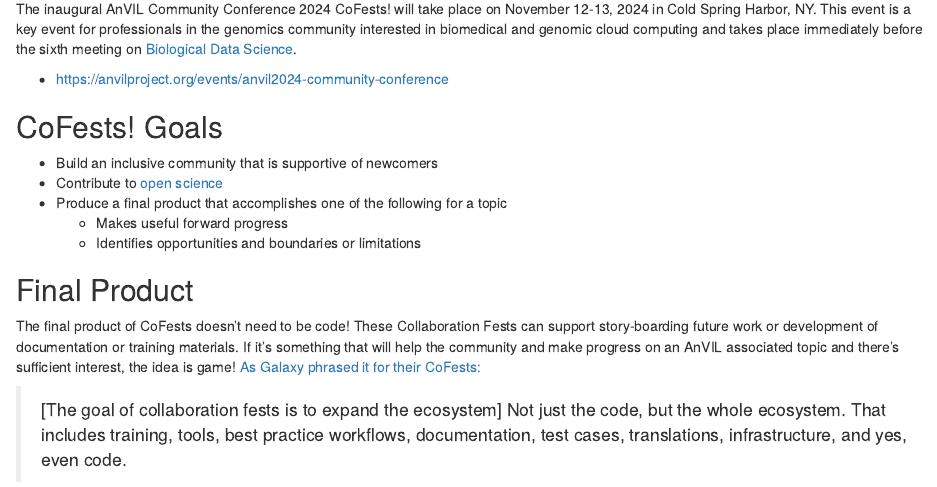
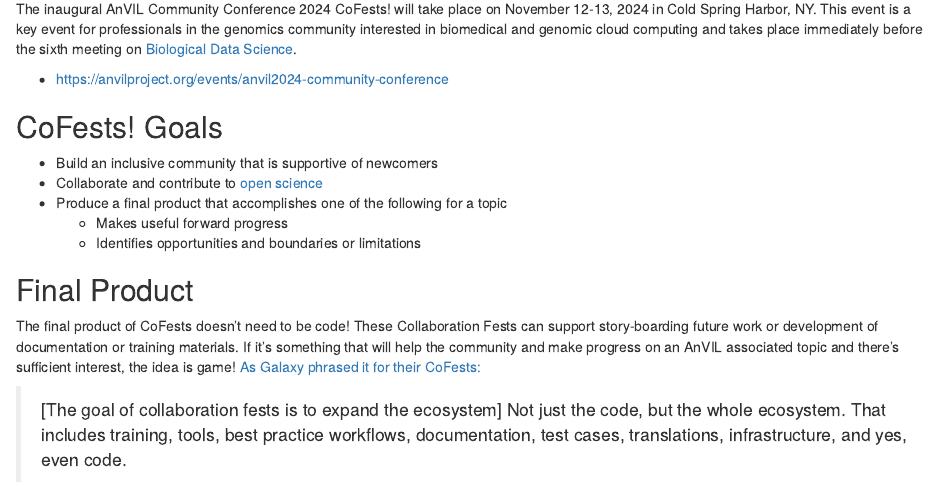
Before and after one commit to jhudsl/AnVIL_CoFests_2024, an R Markdown document (organizer-guide.Rmd): the page in a window 1100 px wide, from 70 px down. Rendered offline with R 4.5, knitr and Pandoc, with nearby package versions; drawn as R Markdown's standard HTML page in place of the format the file asks for.

Commit message:
Update organizer-guide.Rmd with javi suggestion

```diff
--- a/organizer-guide.Rmd
+++ b/organizer-guide.Rmd
@@ -8,7 +8,7 @@
 ## CoFests! Goals {- .unlisted}
 
 - Build an inclusive community that is supportive of newcomers
-- Contribute to [open science](https://en.wikipedia.org/wiki/Open_science)
+- Collaborate and contribute to [open science](https://en.wikipedia.org/wiki/Open_science)
 - Produce a final product that accomplishes one of the following for a topic
   - Makes useful forward progress
   - Identifies opportunities and boundaries or limitations
```
